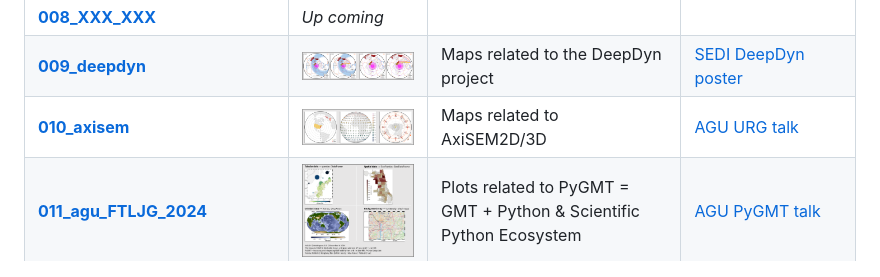
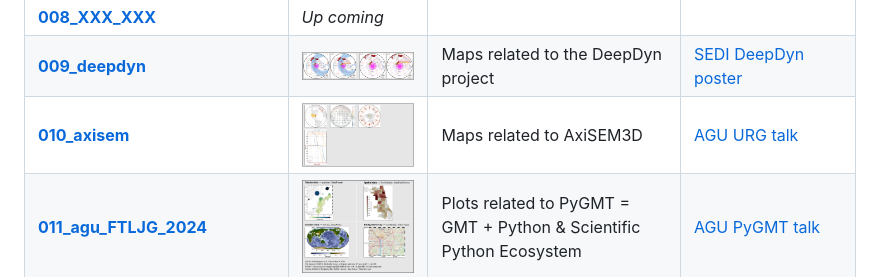
Before and after one commit to yvonnefroehlich/gmt-pygmt-plotting, a Markdown page: README.md, the part around one of its changes. GitHub-like rendering; pictures changed too: _images/github_maps_readme_010axisem.png.

Commit message:
010_axisem: Add first version of depth plot for PREM Earth model (#71)

```diff
--- a/README.md
+++ b/README.md
@@ -21,7 +21,7 @@ _Please note_: Scripts or notebooks are available up on acceptance of the relate
 | **[007_magnetic_field](https://github.com/yvonnefroehlich/gmt-pygmt-plotting/tree/main/007_magnetic_field)** | <img src="https://github.com/yvonnefroehlich/gmt-pygmt-plotting/raw/main/_images/github_maps_readme_007magnetic.png" width="250"> | `gufm1` | [DGG DeepDyn poster](https://doi.org/10.5281/zenodo.10927349) |
 | **[008_XXX_XXX]()** | _Up coming_ |  |  |
 | **[009_deepdyn](https://github.com/yvonnefroehlich/gmt-pygmt-plotting/tree/main/009_deepdyn)** | <img src="https://github.com/yvonnefroehlich/gmt-pygmt-plotting/raw/main/_images/github_maps_readme_009deepdyn.png" width="250"> | Maps related to the DeepDyn project | [SEDI DeepDyn poster](https://doi.org/10.5281/zenodo.12658821) |
-| **[010_axisem](https://github.com/yvonnefroehlich/gmt-pygmt-plotting/tree/main/010_axisem)** | <img src="https://github.com/yvonnefroehlich/gmt-pygmt-plotting/raw/main/_images/github_maps_readme_010axisem.png" width="250"> | Maps related to AxiSEM2D/3D | [AGU URG talk](http://dx.doi.org/10.5281/zenodo.14510993) |
+| **[010_axisem](https://github.com/yvonnefroehlich/gmt-pygmt-plotting/tree/main/010_axisem)** | <img src="https://github.com/yvonnefroehlich/gmt-pygmt-plotting/raw/main/_images/github_maps_readme_010axisem.png" width="250"> | Maps related to AxiSEM3D | [AGU URG talk](http://dx.doi.org/10.5281/zenodo.14510993) |
 | **[011_agu_FTLJG_2024](https://github.com/yvonnefroehlich/gmt-pygmt-plotting/tree/main/011_agu_FTLJG_2024)** | <img src="https://github.com/yvonnefroehlich/gmt-pygmt-plotting/raw/main/_images/github_maps_readme_011pygmt.png" width="250"> | Plots related to PyGMT = GMT + Python & Scientific Python Ecosystem | [AGU PyGMT talk](https://doi.org/10.6084/m9.figshare.28049495) |
 
 
```
Also changed, not shown: other parts of README.md (+1 -1 lines), 010_axisem/README.md (+1 -0 lines), 3 other files.
